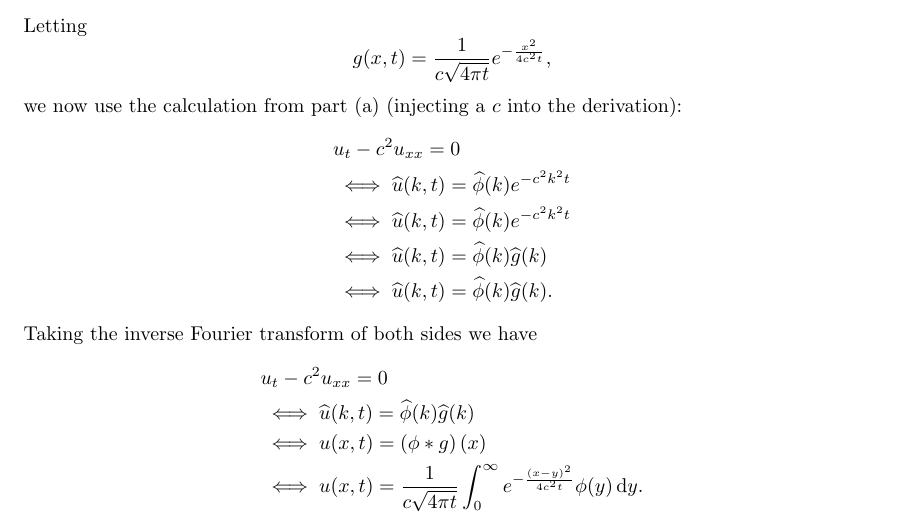
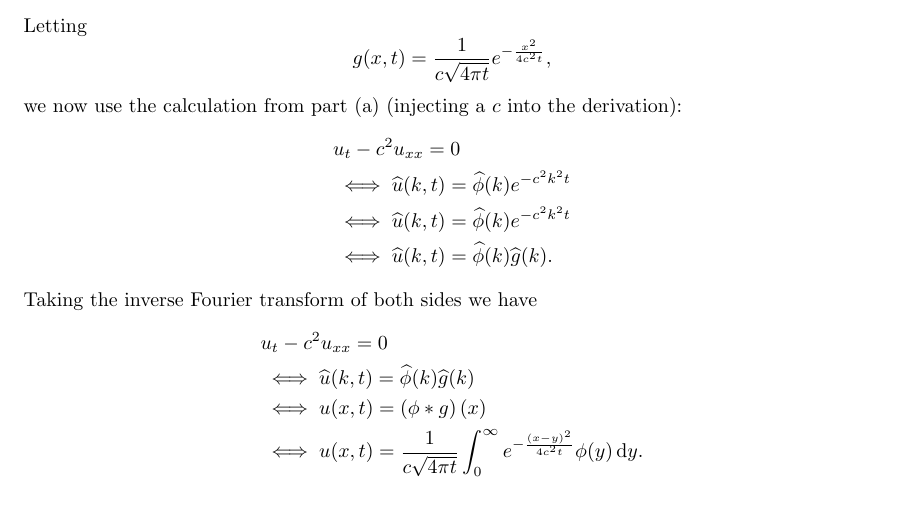
Before and after one commit to mwiens91/418-homework, a LaTeX problem sheet (hw4/hw4.tex): part of page 9 of 9, cut so that both start at the same text. Compiled offline with pdfLaTeX.

Commit message:
Fix duplicated line in hw4

```diff
--- a/hw4/hw4.tex
+++ b/hw4/hw4.tex
@@ -472,7 +472,6 @@ derivation):
     &u_t - c^2 u_{x x} = 0 \\
     &\iff \widehat{u}(k, t) = \widehat{\phi}(k) e^{- c^2 k^2 t} \\
     &\iff \widehat{u}(k, t) = \widehat{\phi}(k) e^{- c^2 k^2 t} \\
-    &\iff \widehat{u}(k, t) = \widehat{\phi}(k) \widehat{g}(k) \\
     &\iff \widehat{u}(k, t) = \widehat{\phi}(k) \widehat{g}(k)
     .
 \end{align*}
```
